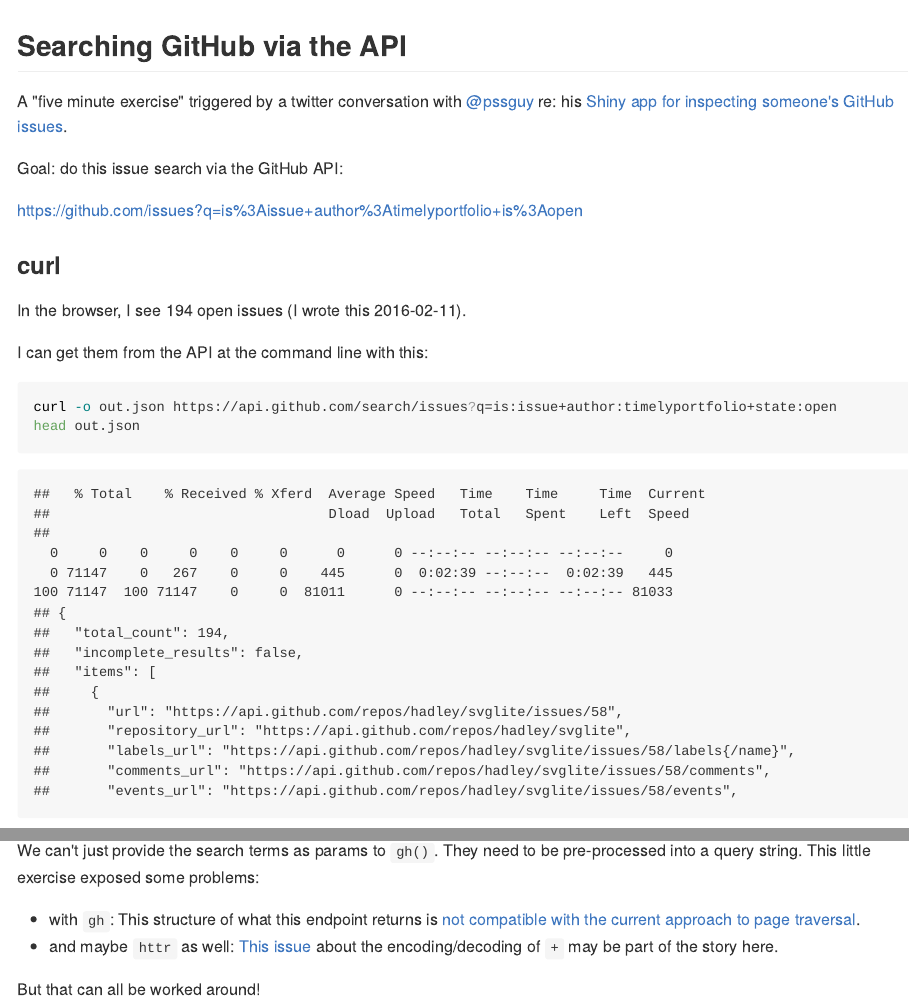
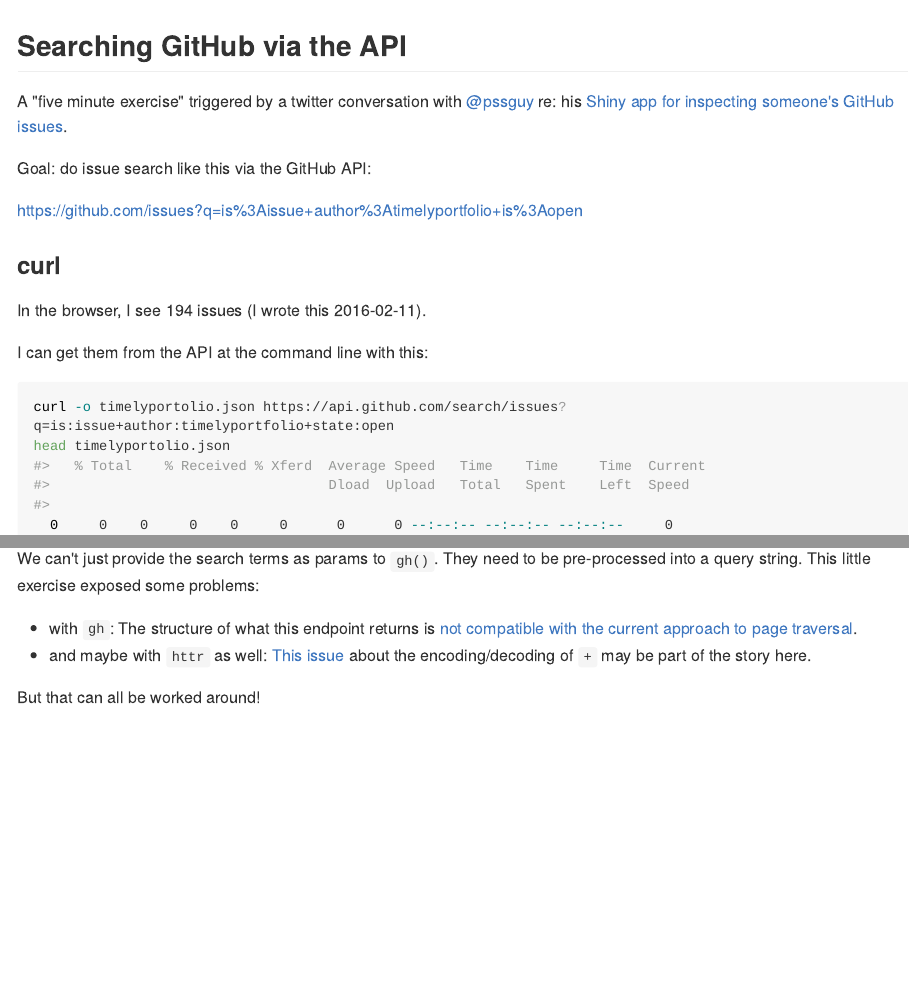
Before and after one commit to jennybc/github-api-search, an R Markdown document (README.Rmd): the page in a window 1100 px wide, from its top, and a second part further down, joined at a grey line. The pictures show the output file README.md that the author committed with the source, drawn offline in the style of GitHub; long lines of code are wrapped.

Commit message:
look better

````diff
--- a/README.Rmd
+++ b/README.Rmd
@@ -6,19 +13,19 @@
 
 A "five minute exercise" triggered by a twitter conversation with [\@pssguy](https://github.com/pssguy) re: his [Shiny app for inspecting someone's GitHub issues](https://mytinyshinys.shinyapps.io/githubAnalyses/).
 
-Goal: do this issue search via the GitHub API:
+Goal: do issue search like this via the GitHub API:
 
 <https://github.com/issues?q=is%3Aissue+author%3Atimelyportfolio+is%3Aopen>
 
 ### curl
 
-In the browser, I see 194 open issues (I wrote this 2016-02-11).
+In the browser, I see 194 issues (I wrote this 2016-02-11).
 
 I can get them from the API at the command line with this:
 
 ```{r engine='bash'}
-curl -o out.json https://api.github.com/search/issues?q=is:issue+author:timelyportfolio+state:open
-head out.json
+curl -o timelyportolio.json https://api.github.com/search/issues?q=is:issue+author:timelyportfolio+state:open
+head timelyportolio.json
 ```
 
 ### gh
@@ -29,8 +36,8 @@
 
 We can't just provide the search terms as params to `gh()`. They need to be pre-processed into a query string. This little exercise exposed some problems:
 
-  * with `gh`: This structure of what this endpoint returns is [not compatible with the current approach to page traversal](https://github.com/gaborcsardi/gh/issues/33).
-  * and maybe `httr` as well: [This issue](https://github.com/hadley/httr/issues/335) about the encoding/decoding of `+` may be part of the story here.
+  * with `gh`: The structure of what this endpoint returns is [not compatible with the current approach to page traversal](https://github.com/gaborcsardi/gh/issues/33).
+  * and maybe with `httr` as well: [This issue](https://github.com/hadley/httr/issues/335) about the encoding/decoding of `+` may be part of the story here.
 
 But that can all be worked around!
 
````
Also changed, not shown: README.md, timelyportolio.json (renamed from out.json), README.Rmd (7 more changed lines).
